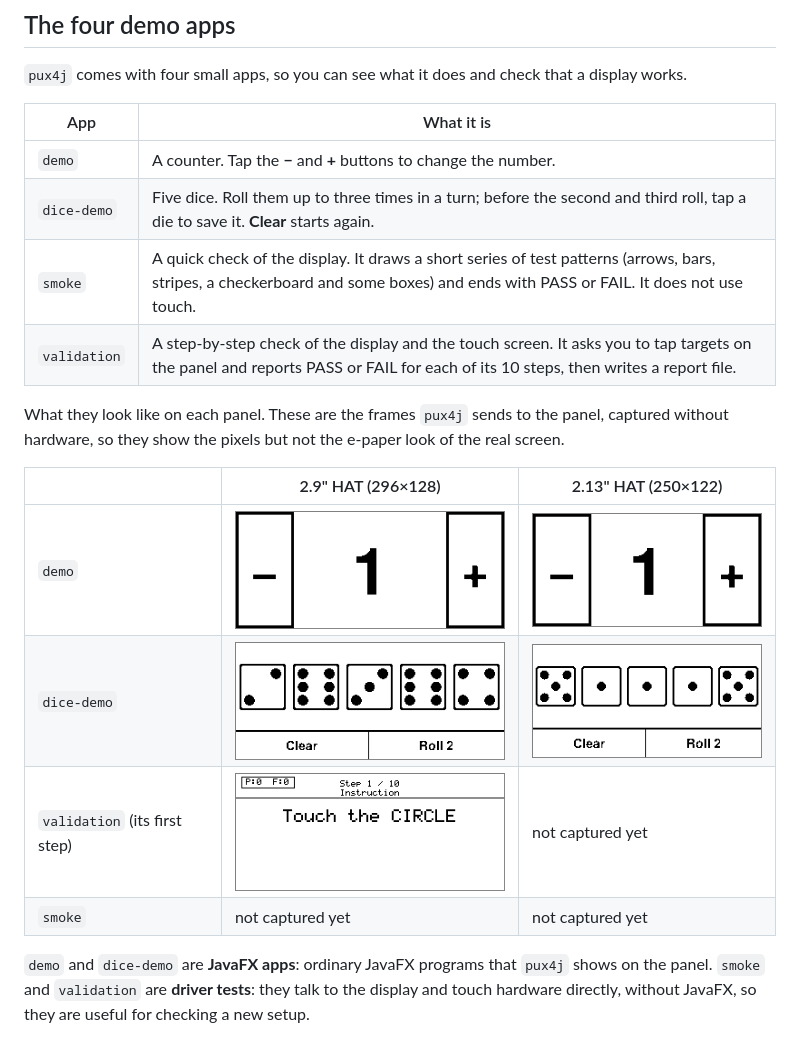
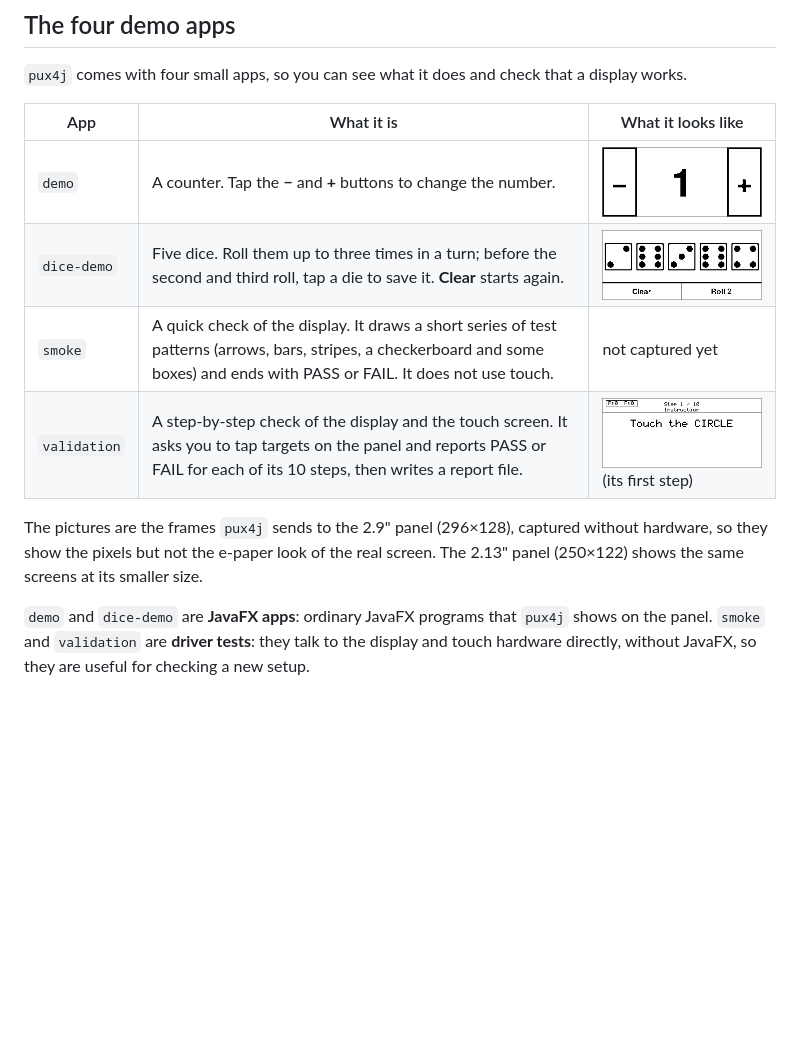
Before and after one commit to darranl/pux4j, a Markdown page: README.md, the part around the change. Rendered like a GitHub page; pictures changed too: docs/images/demo-2in13.png (deleted), docs/images/dice-demo-2in13.png (deleted); blank space fills up the shorter version.

Commit message:
README: one set of app pictures, in the apps table
The two HATs show the same screens, so the pictures are shown once, from
the 2.9" panel, in a column of the apps table; the README says the 2.13"
panel shows the same screens at its smaller size. The 2.13" images are
removed and the remaining files lose their panel suffix.

```diff
--- a/README.md
+++ b/README.md
@@ -18,22 +18,16 @@ without any hardware: a window on your computer, the **emulator**, behaves like
 
 `pux4j` comes with four small apps, so you can see what it does and check that a display works.
 
-| App | What it is |
-|---|---|
-| `demo` | A counter. Tap the **−** and **+** buttons to change the number. |
-| `dice-demo` | Five dice. Roll them up to three times in a turn; before the second and third roll, tap a die to save it. **Clear** starts again. |
-| `smoke` | A quick check of the display. It draws a short series of test patterns (arrows, bars, stripes, a checkerboard and some boxes) and ends with PASS or FAIL. It does not use touch. |
-| `validation` | A step-by-step check of the display and the touch screen. It asks you to tap targets on the panel and reports PASS or FAIL for each of its 10 steps, then writes a report file. |
+| App | What it is | What it looks like |
+|---|---|---|
+| `demo` | A counter. Tap the **−** and **+** buttons to change the number. | <img src="docs/images/demo.png" alt="The counter app: a minus button, the number 1 and a plus button" width="298"/> |
+| `dice-demo` | Five dice. Roll them up to three times in a turn; before the second and third roll, tap a die to save it. **Clear** starts again. | <img src="docs/images/dice-demo.png" alt="The dice app: five dice showing a roll, with Clear and Roll 2 buttons" width="298"/> |
+| `smoke` | A quick check of the display. It draws a short series of test patterns (arrows, bars, stripes, a checkerboard and some boxes) and ends with PASS or FAIL. It does not use touch. | not captured yet |
+| `validation` | A step-by-step check of the display and the touch screen. It asks you to tap targets on the panel and reports PASS or FAIL for each of its 10 steps, then writes a report file. | <img src="docs/images/validation.png" alt="The validation test, step 1 of 10: Touch the CIRCLE" width="298"/> (its first step) |
 
-What they look like on each panel. These are the frames `pux4j` sends to the panel, captured without
-hardware, so they show the pixels but not the e-paper look of the real screen.
-
-| | 2.9" HAT (296×128) | 2.13" HAT (250×122) |
-|---|---|---|
-| `demo` | <img src="docs/images/demo-2in9.png" alt="The counter app on the 2.9 inch panel: a minus button, the number 1 and a plus button" width="298"/> | <img src="docs/images/demo-2in13.png" alt="The counter app on the 2.13 inch panel: a minus button, the number 1 and a plus button" width="252"/> |
-| `dice-demo` | <img src="docs/images/dice-demo-2in9.png" alt="The dice app on the 2.9 inch panel: five dice showing a roll, with Clear and Roll 2 buttons" width="298"/> | <img src="docs/images/dice-demo-2in13.png" alt="The dice app on the 2.13 inch panel: five dice showing a roll, with Clear and Roll 2 buttons" width="252"/> |
-| `validation` (its first step) | <img src="docs/images/validation-2in9.png" alt="The validation test on the 2.9 inch panel: Step 1 of 10, Touch the CIRCLE" width="298"/> | not captured yet |
-| `smoke` | not captured yet | not captured yet |
+The pictures are the frames `pux4j` sends to the 2.9" panel (296×128), captured without hardware, so they
+show the pixels but not the e-paper look of the real screen. The 2.13" panel (250×122) shows the same
+screens at its smaller size.
 
 `demo` and `dice-demo` are **JavaFX apps**: ordinary JavaFX programs that `pux4j` shows on the panel.
 `smoke` and `validation` are **driver tests**: they talk to the display and touch hardware directly,
```
Also changed, not shown: docs/images/demo.png (renamed from docs/images/demo-2in9.png), docs/images/dice-demo.png (renamed from docs/images/dice-demo-2in9.png), docs/images/validation.png (renamed from docs/images/validation-2in9.png).
